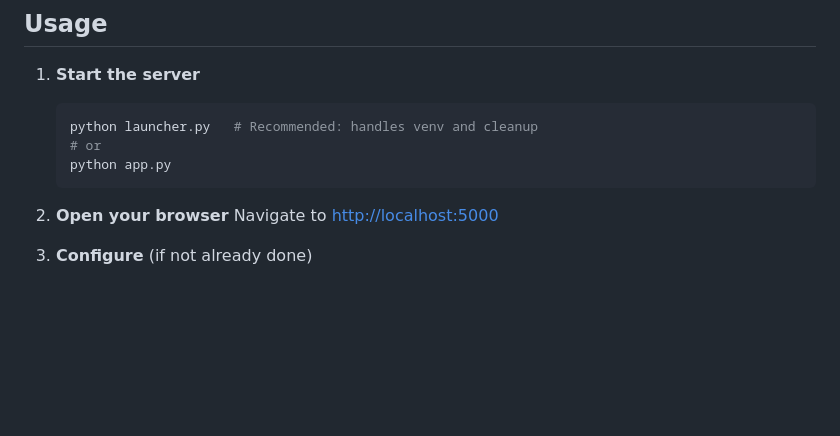
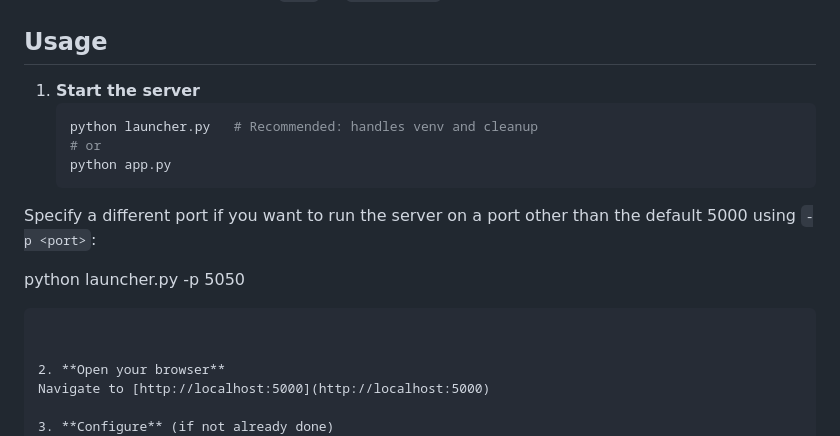
Before and after one commit to michaelfdickey/log-scanner-supreme, a Markdown page: README.md, the part around the change. Drawn GitHub-style; blank space fills up the shorter version.

````diff
--- a/README.md
+++ b/README.md
@@ -67,6 +67,13 @@ An AI-powered log file analyzer with a web-based interface. Upload log files, an
    # or
    python app.py
    ```
+
+Specify a different port if you want to run the server on a port other than the default 5000 using `-p <port>`:
+
+
+   python launcher.py -p 5050
+   ```
+
 
 2. **Open your browser**
    Navigate to [http://localhost:5000](http://localhost:5000)
````
